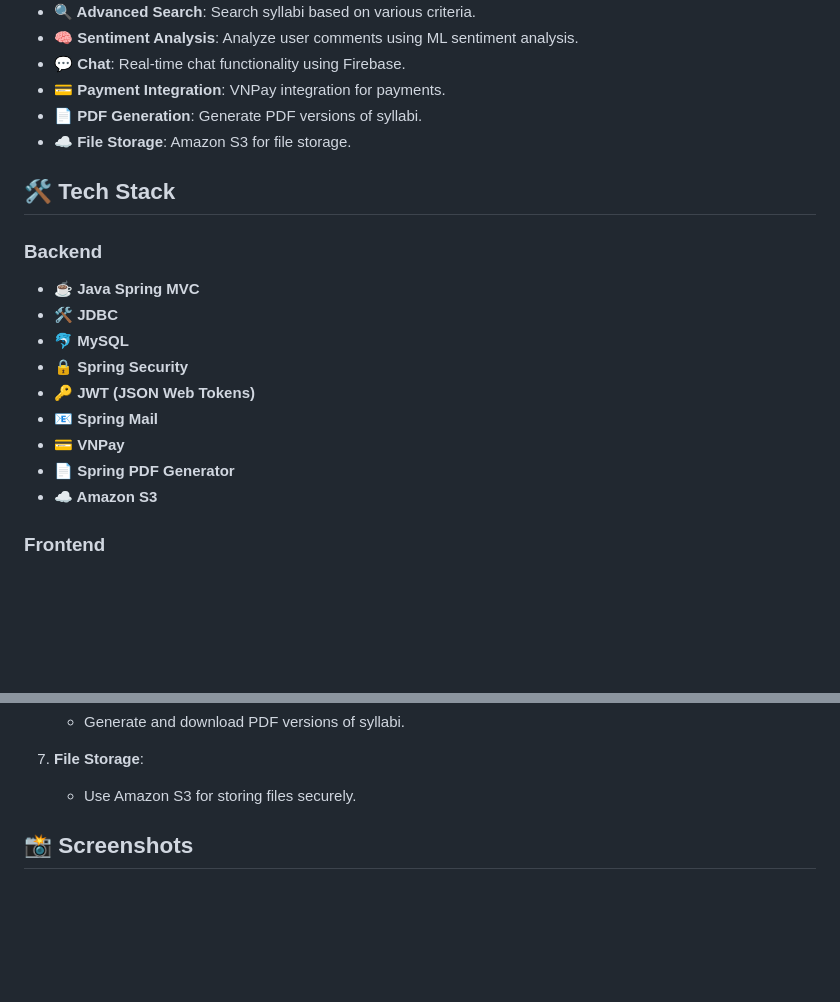
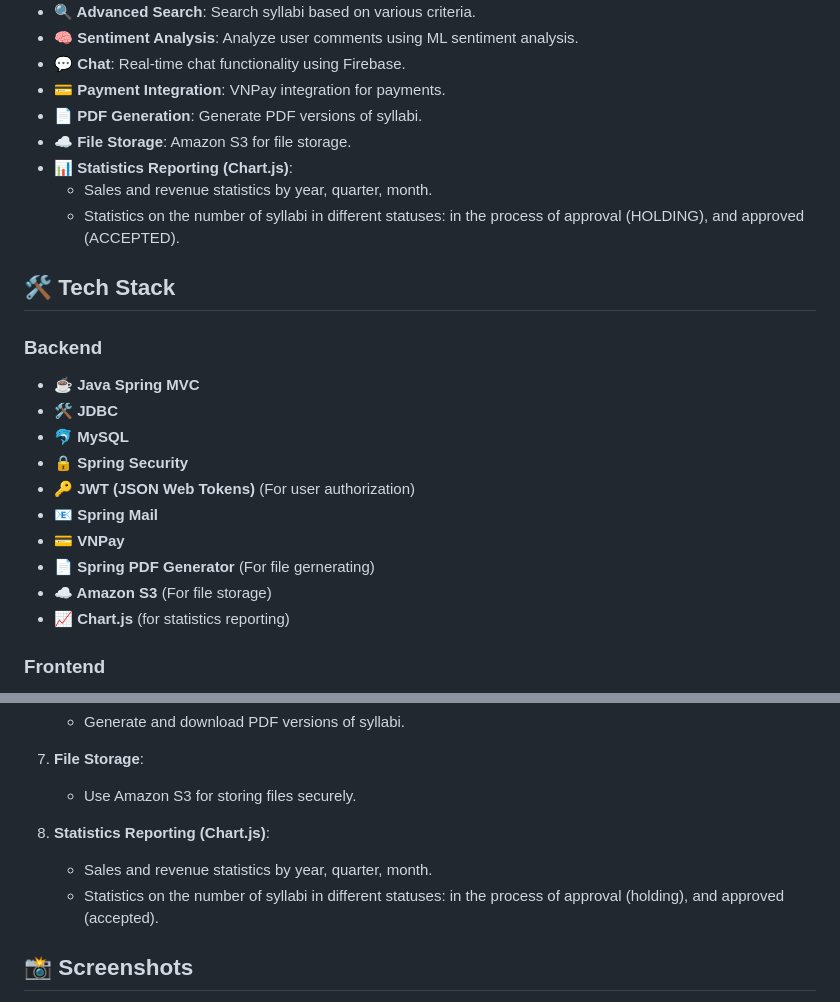
Before and after one commit to lahongloc/CourseOutlineManagementWebApp, a Markdown page: README.md, 2 parts joined by grey strips. Rendered like a GitHub page; blank space fills up the shorter version.

```diff
--- a/README.md
+++ b/README.md
@@ -13,6 +13,9 @@
 - **💳 Payment Integration**: VNPay integration for payments.
 - **📄 PDF Generation**: Generate PDF versions of syllabi.
 - **☁️ File Storage**: Amazon S3 for file storage.
+- **📊 Statistics Reporting (Chart.js)**:
+  - Sales and revenue statistics by year, quarter, month.
+  - Statistics on the number of syllabi in different statuses: in the process of approval (HOLDING), and approved (ACCEPTED).
 
 ## 🛠 Tech Stack
 
@@ -21,11 +24,12 @@
 - **🛠 JDBC**
 - **🐬 MySQL**
 - **🔒 Spring Security**
-- **🔑 JWT (JSON Web Tokens)**
+- **🔑 JWT (JSON Web Tokens)** (For user authorization)
 - **📧 Spring Mail**
 - **💳 VNPay**
-- **📄 Spring PDF Generator**
-- **☁️ Amazon S3**
+- **📄 Spring PDF Generator** (For file gernerating)
+- **☁️ Amazon S3** (For file storage)
+- **📈 Chart.js** (for statistics reporting)
 
 ### Frontend
 - **⚛️ ReactJs**
@@ -105,6 +109,9 @@
 
 7. **File Storage**:
     - Use Amazon S3 for storing files securely.
+8. **Statistics Reporting (Chart.js)**:
+    - Sales and revenue statistics by year, quarter, month.
+    - Statistics on the number of syllabi in different statuses: in the process of approval (holding), and approved (accepted).
 
 ## 📸 Screenshots
 **ADMIN SIDE** - Server Side Rendering
```
Also changed, not shown: other parts of README.md (+18 -2 lines).
